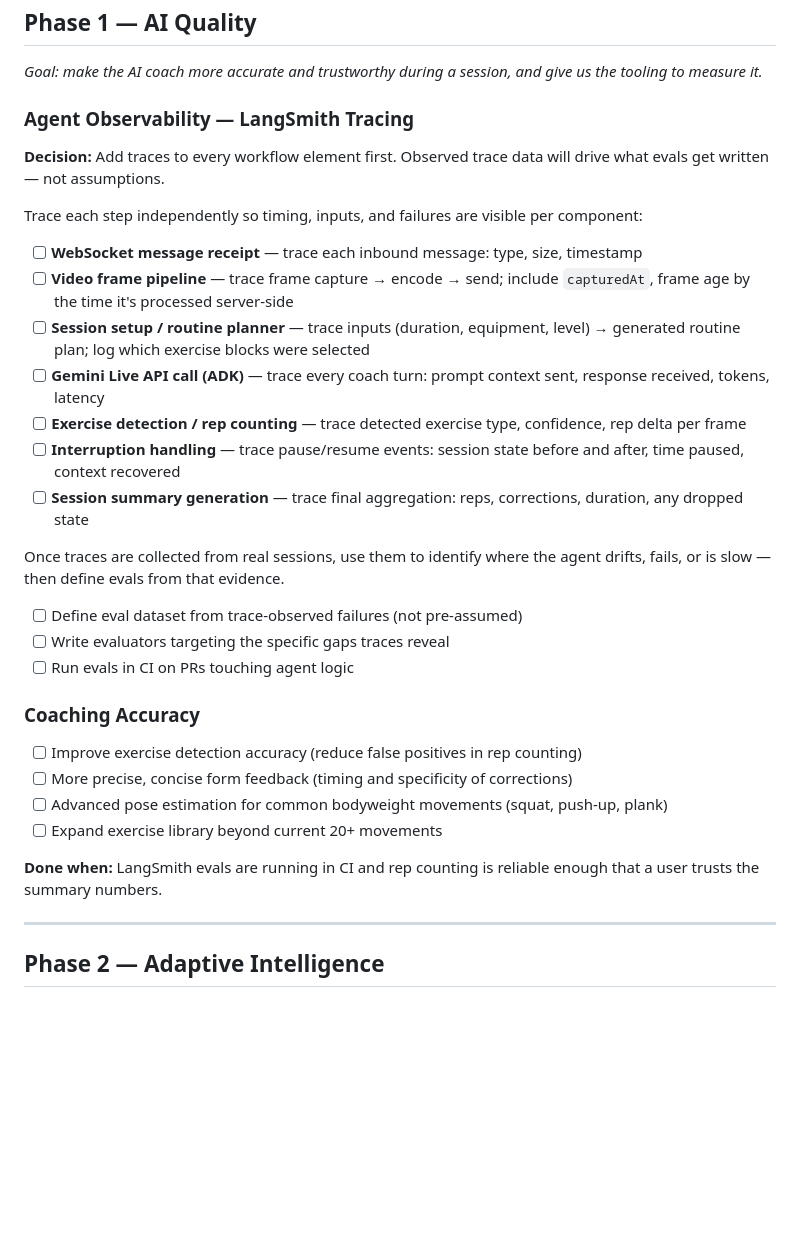
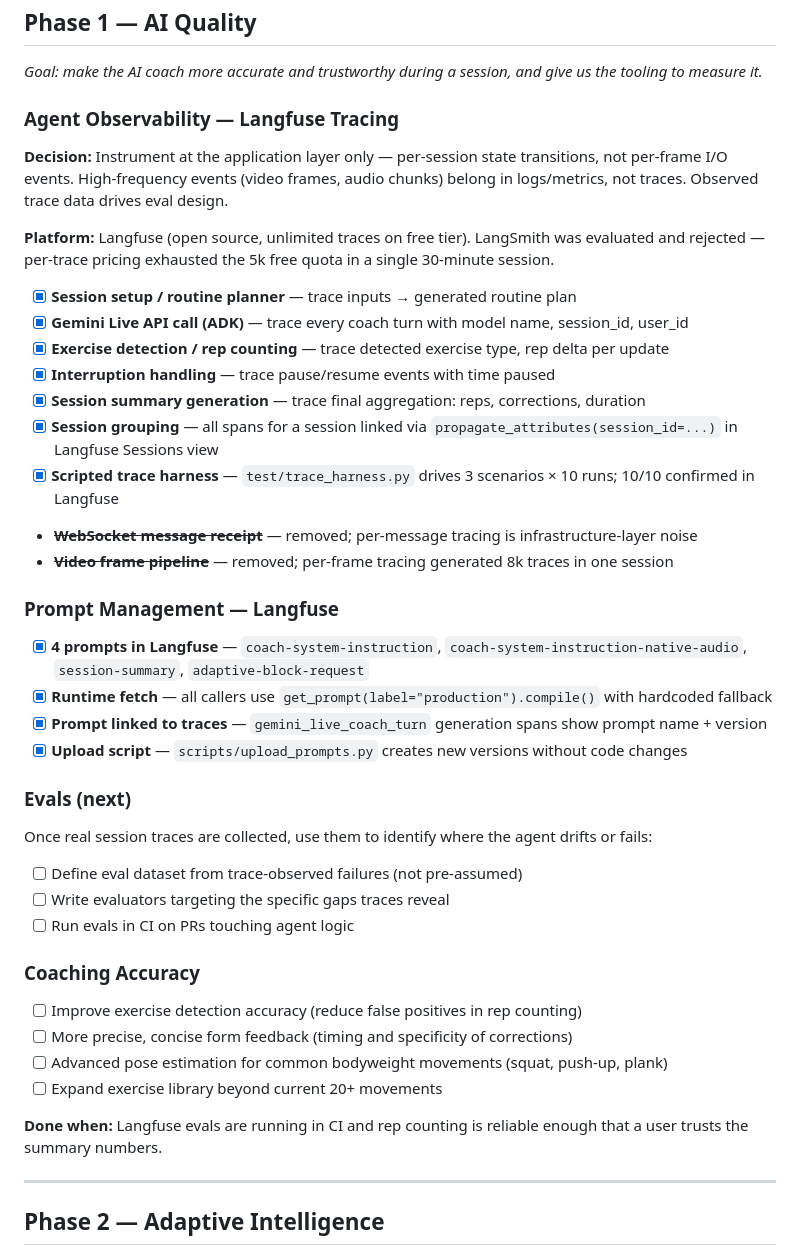
Before and after one commit to ElishebaW/chaosfit, a Markdown page: specs/roadmap.md, the part around one of its changes. GitHub-like rendering; blank space fills up the shorter version.

Commit message:
docs: update Phase 1 roadmap — mark observability and prompt management complete
- Check off all 7 application-layer trace items and scripted harness
- Strike through per-frame/per-message traces (removed — infrastructure noise)
- Rename section from LangSmith to Langfuse; add platform decision rationale
- Add Prompt Management section with 4 completed items
- Separate Evals as the remaining next step

Co-Authored-By: Claude Sonnet 4.6 <noreply@anthropic.com>

```diff
--- a/specs/roadmap.md
+++ b/specs/roadmap.md
@@ -36,21 +37,32 @@ The coaching agent's audio corrections are responding to frames that may be 1–
 
 *Goal: make the AI coach more accurate and trustworthy during a session, and give us the tooling to measure it.*
 
-### Agent Observability — LangSmith Tracing
+### Agent Observability — Langfuse Tracing
 
-**Decision:** Add traces to every workflow element first. Observed trace data will drive what evals get written — not assumptions.
+**Decision:** Instrument at the application layer only — per-session state transitions, not per-frame I/O events. High-frequency events (video frames, audio chunks) belong in logs/metrics, not traces. Observed trace data drives eval design.
 
-Trace each step independently so timing, inputs, and failures are visible per component:
+**Platform:** Langfuse (open source, unlimited traces on free tier). LangSmith was evaluated and rejected — per-trace pricing exhausted the 5k free quota in a single 30-minute session.
 
-- [ ] **WebSocket message receipt** — trace each inbound message: type, size, timestamp
-- [ ] **Video frame pipeline** — trace frame capture → encode → send; include `capturedAt`, frame age by the time it's processed server-side
-- [ ] **Session setup / routine planner** — trace inputs (duration, equipment, level) → generated routine plan; log which exercise blocks were selected
-- [ ] **Gemini Live API call (ADK)** — trace every coach turn: prompt context sent, response received, tokens, latency
-- [ ] **Exercise detection / rep counting** — trace detected exercise type, confidence, rep delta per frame
-- [ ] **Interruption handling** — trace pause/resume events: session state before and after, time paused, context recovered
-- [ ] **Session summary generation** — trace final aggregation: reps, corrections, duration, any dropped state
+- [x] **Session setup / routine planner** — trace inputs → generated routine plan
+- [x] **Gemini Live API call (ADK)** — trace every coach turn with model name, session_id, user_id
+- [x] **Exercise detection / rep counting** — trace detected exercise type, rep delta per update
+- [x] **Interruption handling** — trace pause/resume events with time paused
+- [x] **Session summary generation** — trace final aggregation: reps, corrections, duration
+- [x] **Session grouping** — all spans for a session linked via `propagate_attributes(session_id=...)` in Langfuse Sessions view
+- [x] **Scripted trace harness** — `test/trace_harness.py` drives 3 scenarios × 10 runs; 10/10 confirmed in Langfuse
+- ~~**WebSocket message receipt**~~ — removed; per-message tracing is infrastructure-layer noise
+- ~~**Video frame pipeline**~~ — removed; per-frame tracing generated 8k traces in one session
 
-Once traces are collected from real sessions, use them to identify where the agent drifts, fails, or is slow — then define evals from that evidence.
+### Prompt Management — Langfuse
+
+- [x] **4 prompts in Langfuse** — `coach-system-instruction`, `coach-system-instruction-native-audio`, `session-summary`, `adaptive-block-request`
+- [x] **Runtime fetch** — all callers use `get_prompt(label="production").compile()` with hardcoded fallback
+- [x] **Prompt linked to traces** — `gemini_live_coach_turn` generation spans show prompt name + version
+- [x] **Upload script** — `scripts/upload_prompts.py` creates new versions without code changes
+
+### Evals (next)
+
+Once real session traces are collected, use them to identify where the agent drifts or fails:
 
 - [ ] Define eval dataset from trace-observed failures (not pre-assumed)
 - [ ] Write evaluators targeting the specific gaps traces reveal
@@ -62,7 +74,7 @@ Once traces are collected from real sessions, use them to identify where the age
 - [ ] Advanced pose estimation for common bodyweight movements (squat, push-up, plank)
 - [ ] Expand exercise library beyond current 20+ movements
 
-**Done when:** LangSmith evals are running in CI and rep counting is reliable enough that a user trusts the summary numbers.
+**Done when:** Langfuse evals are running in CI and rep counting is reliable enough that a user trusts the summary numbers.
 
 ---
 
```
Also changed, not shown: other parts of specs/roadmap.md (+1 -0 lines).
